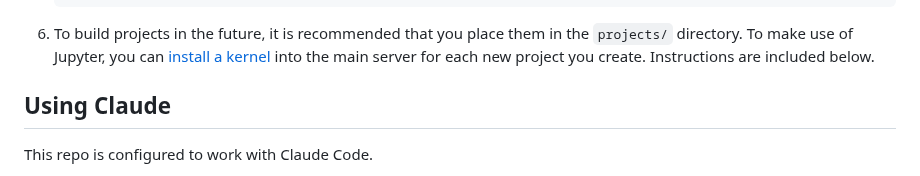
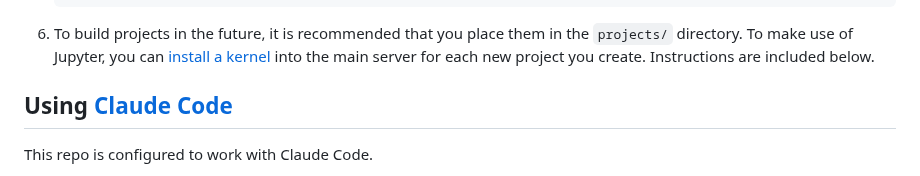
Before and after one commit to mahynski/template-uv-project, a Markdown page: README.md, the part around the change. Rendered like a GitHub page.

```diff
--- a/README.md
+++ b/README.md
@@ -38,7 +38,7 @@
 
 6. To build projects in the future, it is recommended that you place them in the `projects/` directory. To make use of Jupyter, you can [install a kernel](https://docs.astral.sh/uv/guides/integration/jupyter/#creating-a-kernel) into the main server for each new project you create. Instructions are included below.
 
-## Using Claude
+## Using [Claude Code]()
 
 This repo is configured to work with Claude Code.
 * See `.claude/` to configure local settings and possibly specify AWS API keys if you are using Bedrock to provide inference. Otherwise, you can use Claude Code's setup instructions.
```
